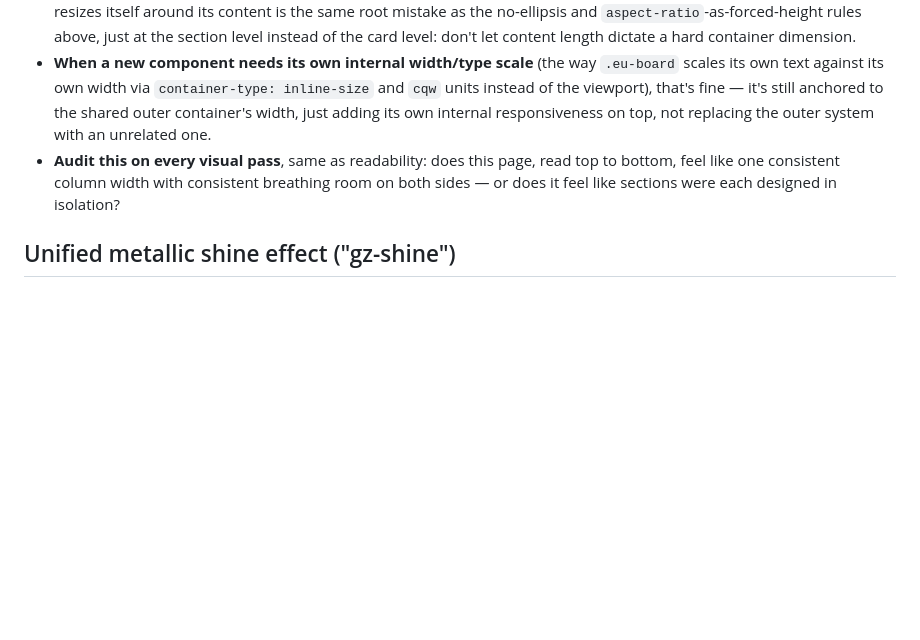
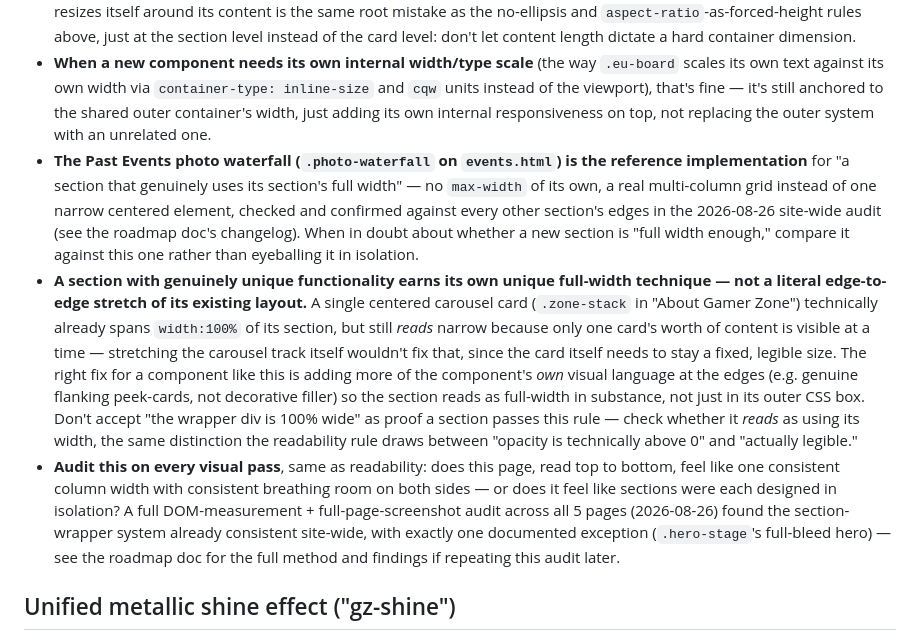
Before and after one commit to NeweggGamerZone/Gamer-Zone-Website, a Markdown page: CLAUDE.md, the part around the change. Drawn GitHub-style; blank space fills up the shorter version.

```diff
--- a/CLAUDE.md
+++ b/CLAUDE.md
@@ -69,7 +69,9 @@ This site has exactly one horizontal-rhythm system: `.container` (`max-width:114
 - **New sections/components inherit `.container`/`--safe-x` by default.** Only break out of it with a real, specific reason (a full-bleed background image, a board-mode export capture, a decorative canvas layer) — and when you do, say why in a comment, the way `.eu-board`'s `--eu-safe-x` (a deliberate 10%-wider variant, still derived from the shared `--safe-x`) documents its own reasoning rather than inventing an unrelated number.
 - **Don't let a container's width react to its own content length.** A card grid, board, or panel should hold a stable width (from the shared system above) and let *content* reflow inside it — wrap text, grow height, add rows — rather than the *container* shrinking to fit whatever's in it today and ballooning tomorrow when the copy changes. A component that resizes itself around its content is the same root mistake as the no-ellipsis and `aspect-ratio`-as-forced-height rules above, just at the section level instead of the card level: don't let content length dictate a hard container dimension.
 - **When a new component needs its own internal width/type scale** (the way `.eu-board` scales its own text against its own width via `container-type: inline-size` and `cqw` units instead of the viewport), that's fine — it's still anchored to the shared outer container's width, just adding its own internal responsiveness on top, not replacing the outer system with an unrelated one.
-- **Audit this on every visual pass**, same as readability: does this page, read top to bottom, feel like one consistent column width with consistent breathing room on both sides — or does it feel like sections were each designed in isolation?
+- **The Past Events photo waterfall (`.photo-waterfall` on `events.html`) is the reference implementation** for "a section that genuinely uses its section's full width" — no `max-width` of its own, a real multi-column grid instead of one narrow centered element, checked and confirmed against every other section's edges in the 2026-08-26 site-wide audit (see the roadmap doc's changelog). When in doubt about whether a new section is "full width enough," compare it against this one rather than eyeballing it in isolation.
+- **A section with genuinely unique functionality earns its own unique full-width technique — not a literal edge-to-edge stretch of its existing layout.** A single centered carousel card (`.zone-stack` in "About Gamer Zone") technically already spans `width:100%` of its section, but still *reads* narrow because only one card's worth of content is visible at a time — stretching the carousel track itself wouldn't fix that, since the card itself needs to stay a fixed, legible size. The right fix for a component like this is adding more of the component's *own* visual language at the edges (e.g. genuine flanking peek-cards, not decorative filler) so the section reads as full-width in substance, not just in its outer CSS box. Don't accept "the wrapper div is 100% wide" as proof a section passes this rule — check whether it *reads* as using its width, the same distinction the readability rule draws between "opacity is technically above 0" and "actually legible."
+- **Audit this on every visual pass**, same as readability: does this page, read top to bottom, feel like one consistent column width with consistent breathing room on both sides — or does it feel like sections were each designed in isolation? A full DOM-measurement + full-page-screenshot audit across all 5 pages (2026-08-26) found the section-wrapper system already consistent site-wide, with exactly one documented exception (`.hero-stage`'s full-bleed hero) — see the roadmap doc for the full method and findings if repeating this audit later.
 
 ## Unified metallic shine effect ("gz-shine")
 
```
Also changed, not shown: docs/08-USABILITY-AUDIT-AND-ROADMAP.md (+12 -0 lines).
